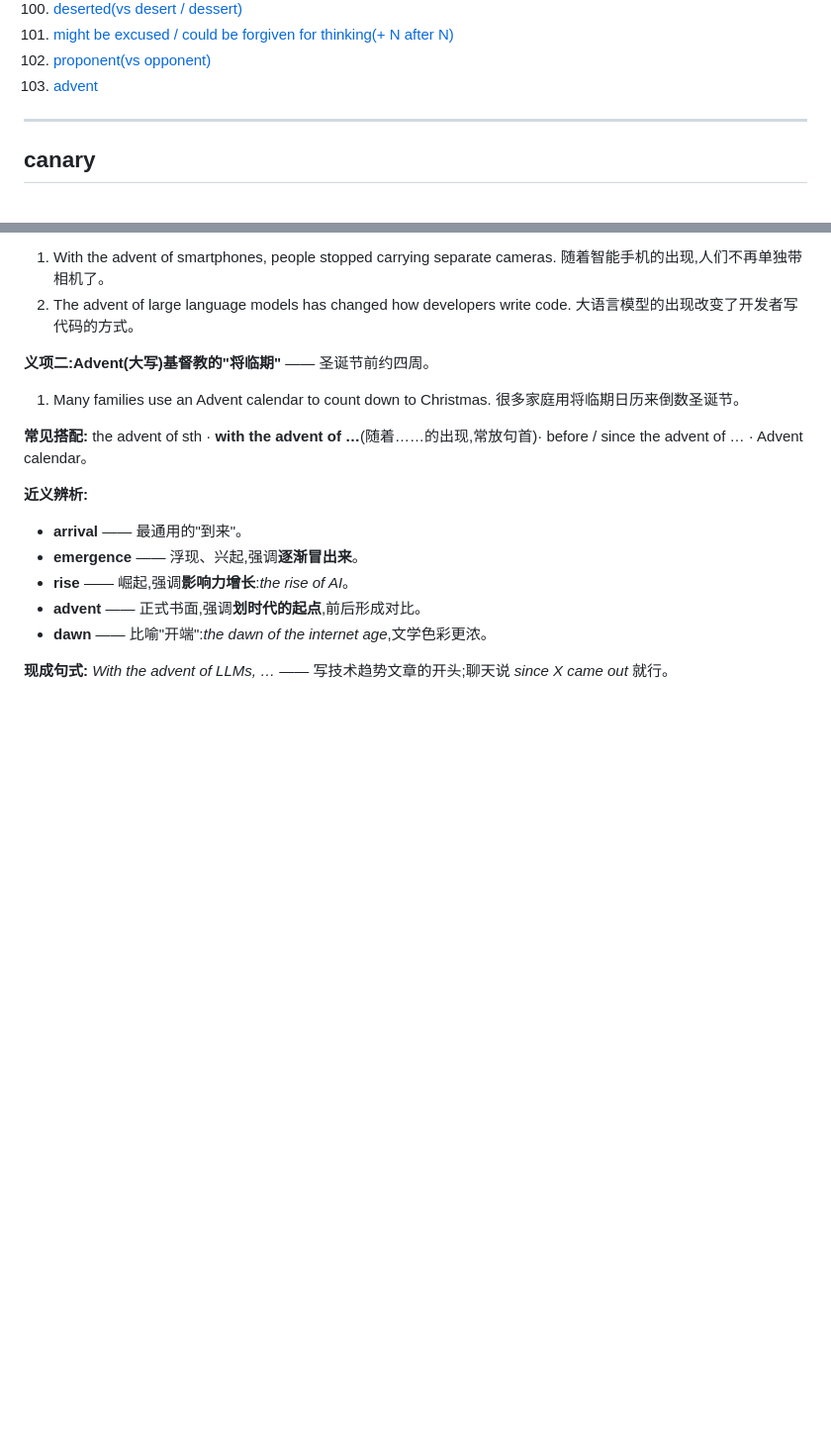
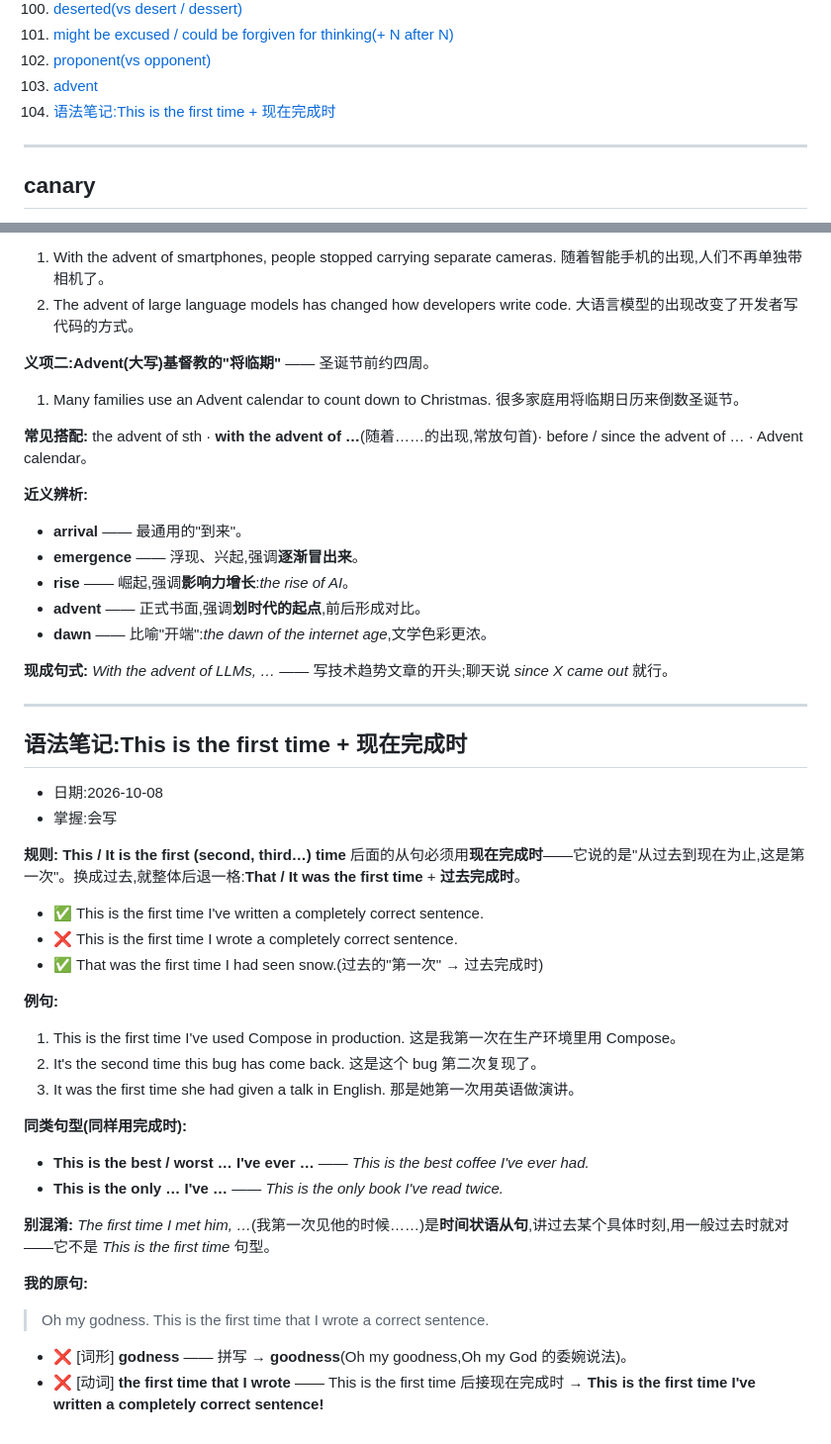
Before and after one commit to chinalwb/vocab, a Markdown page: vocabulary.md, 2 parts joined by grey strips. Shown at 99% size. GitHub-like rendering; blank space fills up the shorter version.

Commit message:
Add entry: 语法笔记:This is the first time + 现在完成时
Co-Authored-By: Claude Opus 5.5 (1M context) <noreply@anthropic.com>

```diff
--- a/vocabulary.md
+++ b/vocabulary.md
@@ -107,6 +107,7 @@
 101. [might be excused / could be forgiven for thinking(+ N after N)](#forgiven-for-thinking)
 102. [proponent(vs opponent)](#proponent)
 103. [advent](#advent)
+104. [语法笔记:This is the first time + 现在完成时](#first-time-perfect)
 
 ---
 
@@ -3443,3 +3444,39 @@ platform 等于 10,就代表请求来自 web,对吧?
 - **dawn** —— 比喻"开端":*the dawn of the internet age*,文学色彩更浓。
 
 **现成句式:** *With the advent of LLMs, …* —— 写技术趋势文章的开头;聊天说 *since X came out* 就行。
+
+---
+
+<a id="first-time-perfect"></a>
+## 语法笔记:This is the first time + 现在完成时
+
+- 日期:2026-10-08
+- 掌握:会写
+
+**规则:** **This / It is the first (second, third…) time** 后面的从句必须用**现在完成时**——它说的是"从过去到现在为止,这是第一次"。换成过去,就整体后退一格:**That / It was the first time** + **过去完成时**。
+
+- ✅ This is the first time I've written a completely correct sentence.
+- ❌ This is the first time I wrote a completely correct sentence.
+- ✅ That was the first time I had seen snow.(过去的"第一次" → 过去完成时)
+
+**例句:**
+1. This is the first time I've used Compose in production.
+   这是我第一次在生产环境里用 Compose。
+2. It's the second time this bug has come back.
+   这是这个 bug 第二次复现了。
+3. It was the first time she had given a talk in English.
+   那是她第一次用英语做演讲。
+
+**同类句型(同样用完成时):**
+
+- **This is the best / worst … I've ever …** —— *This is the best coffee I've ever had.*
+- **This is the only … I've …** —— *This is the only book I've read twice.*
+
+**别混淆:** *The first time I met him, …*(我第一次见他的时候……)是**时间状语从句**,讲过去某个具体时刻,用一般过去时就对——它不是 *This is the first time* 句型。
+
+**我的原句:**
+
+> Oh my godness. This is the first time that I wrote a correct sentence.
+
+- ❌ [词形] **godness** —— 拼写 → **goodness**(Oh my goodness,Oh my God 的委婉说法)。
+- ❌ [动词] **the first time that I wrote** —— This is the first time 后接现在完成时 → **This is the first time I've written a completely correct sentence!**
```
